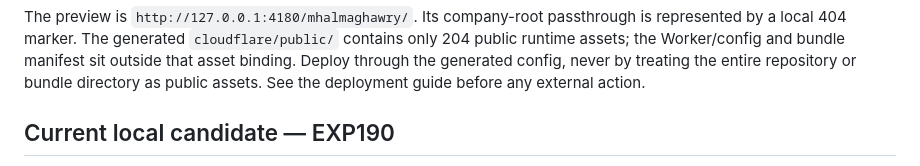
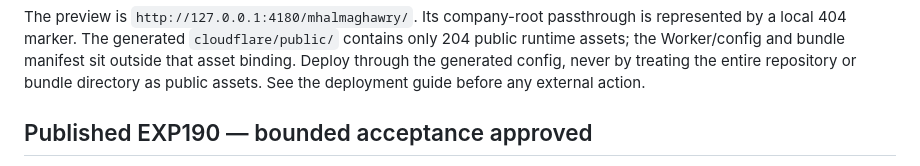
Before and after one commit to magawry50-ctrl/My-Portofolio, a Markdown page: README.md, the part around one of its changes. GitHub-like rendering.

```diff
--- a/README.md
+++ b/README.md
@@ -27,5 +27,5 @@ npm run preview:cloudflare
 
 The preview is `http://127.0.0.1:4180/mhalmaghawry/`. Its company-root passthrough is represented by a local 404 marker. The generated `cloudflare/public/` contains only 204 public runtime assets; the Worker/config and bundle manifest sit outside that asset binding. Deploy through the generated config, never by treating the entire repository or bundle directory as public assets. See the deployment guide before any external action.
 
-## Current local candidate — EXP190
+## Published EXP190 — bounded acceptance approved
 
```
Also changed, not shown: other parts of README.md (+1 -1 lines), DEPLOYMENT_GUIDE_CLOUDFLARE.md (+5 -5 lines), docs/CHANGELOG.md (+2 -2 lines).
